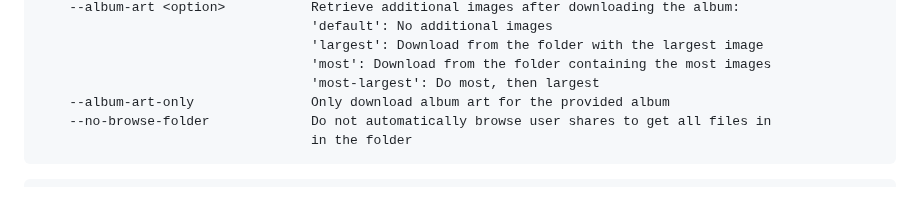
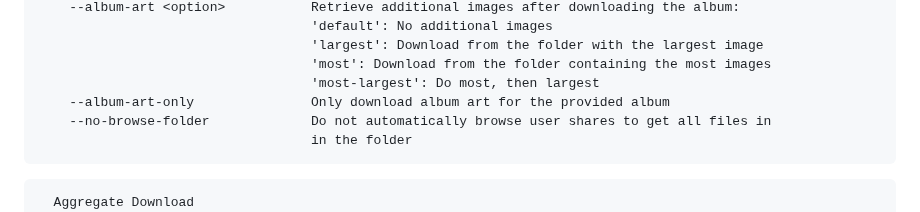
Before and after one commit to fiso64/slsk-batchdl, a Markdown page: README.md, the part around the change. GitHub-like rendering.

````diff
--- a/README.md
+++ b/README.md
@@ -196,6 +196,7 @@ Usage: sldl <input> [OPTIONS]
                                    in the folder
 ```
 ```
+  Aggregate Download
     -g, --aggregate                Aggregate download mode: Find and download all distinct
                                    songs associated with the provided artist, album, or title.
     --min-users-aggregate <num>    Minimum number of users sharing a track or album for it to
````
